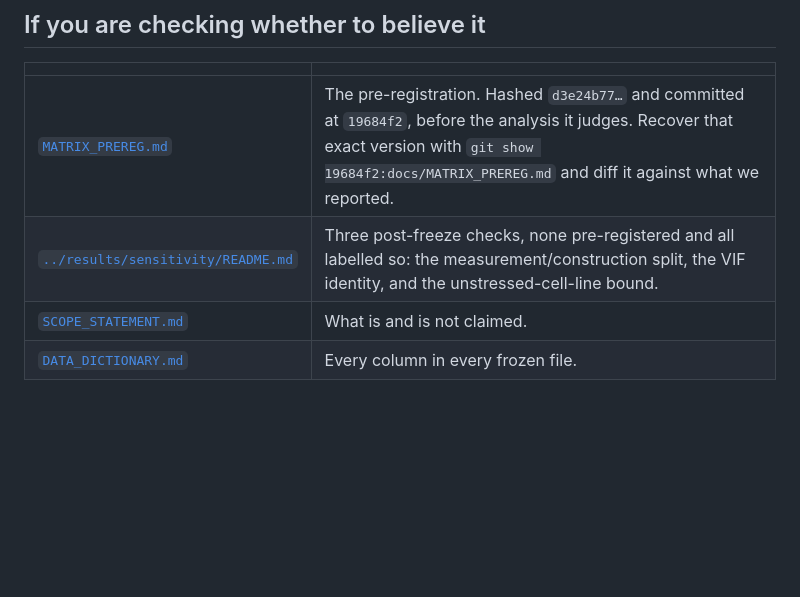
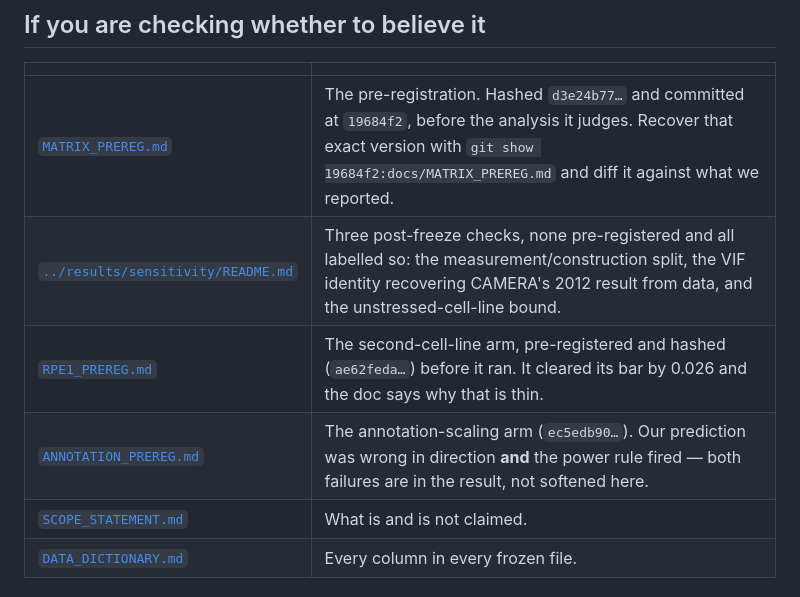
Before and after one commit to alejandro-publius/denali, a Markdown page: docs/README.md, the part around the change. GitHub-like rendering; blank space fills up the shorter version.

```diff
--- a/docs/README.md
+++ b/docs/README.md
@@ -16,7 +16,9 @@ to check.
 | | |
 |---|---|
 | [`MATRIX_PREREG.md`](MATRIX_PREREG.md) | The pre-registration. Hashed `d3e24b77…` and committed at `19684f2`, before the analysis it judges. Recover that exact version with `git show 19684f2:docs/MATRIX_PREREG.md` and diff it against what we reported. |
-| [`../results/sensitivity/README.md`](../results/sensitivity/README.md) | Three post-freeze checks, none pre-registered and all labelled so: the measurement/construction split, the VIF identity, and the unstressed-cell-line bound. |
+| [`../results/sensitivity/README.md`](../results/sensitivity/README.md) | Three post-freeze checks, none pre-registered and all labelled so: the measurement/construction split, the VIF identity recovering CAMERA's 2012 result from data, and the unstressed-cell-line bound. |
+| [`RPE1_PREREG.md`](RPE1_PREREG.md) | The second-cell-line arm, pre-registered and hashed (`ae62feda…`) before it ran. It cleared its bar by 0.026 and the doc says why that is thin. |
+| [`ANNOTATION_PREREG.md`](ANNOTATION_PREREG.md) | The annotation-scaling arm (`ec5edb90…`). Our prediction was wrong in direction **and** the power rule fired — both failures are in the result, not softened here. |
 | [`SCOPE_STATEMENT.md`](SCOPE_STATEMENT.md) | What is and is not claimed. |
 | [`DATA_DICTIONARY.md`](DATA_DICTIONARY.md) | Every column in every frozen file. |
 
```
Also changed, not shown: docs/LANDSCAPE.md (+17 -4 lines).
